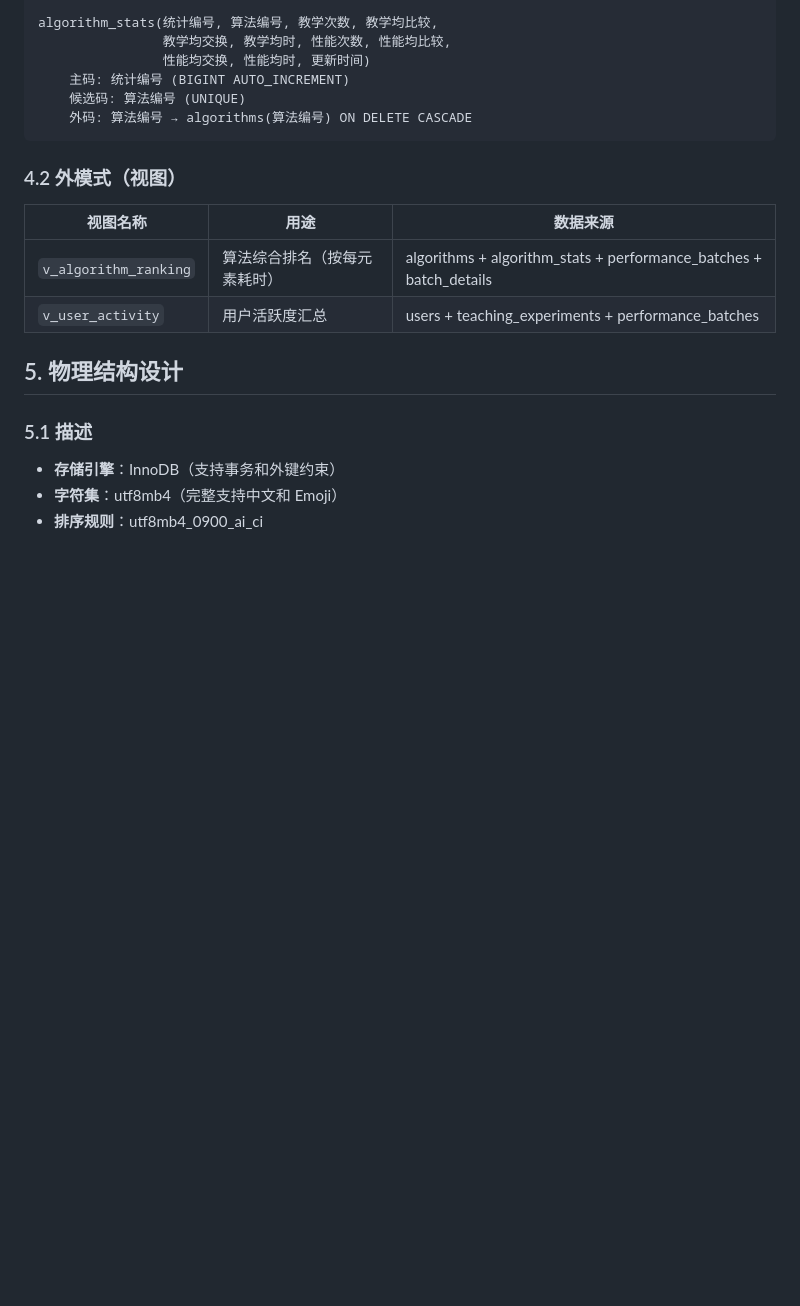
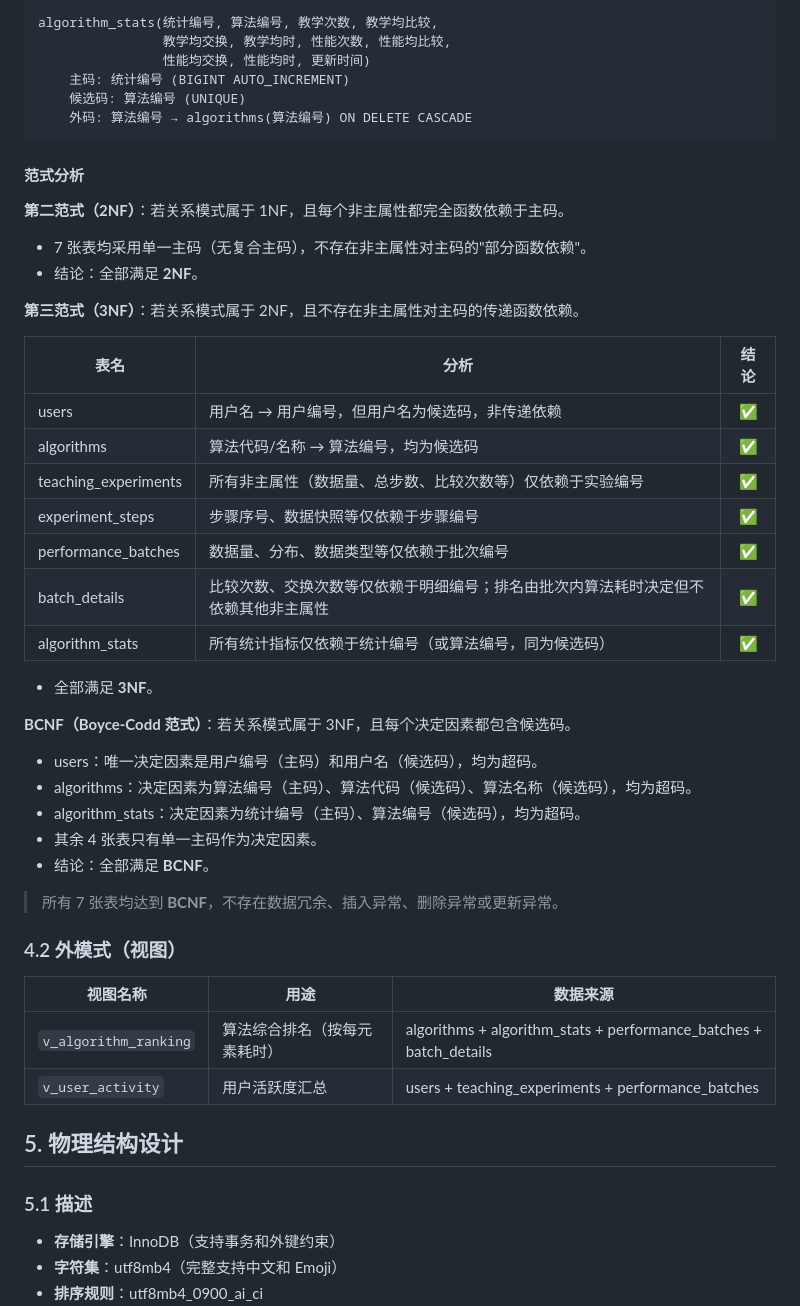
Before and after one commit to zhanzhan702/SortingAlgorithmVisualizationSystem, a Markdown page: 数据库课设文档.md, the part around the change. Rendered like a GitHub page; blank space fills up the shorter version.

Commit message:
docs: 4.1增加范式分析——7表均达BCNF(2NF→3NF→BCNF逐级判定)

````diff
--- a/数据库课设文档.md
+++ b/数据库课设文档.md
@@ -475,6 +475,37 @@ algorithm_stats(统计编号, 算法编号, 教学次数, 教学均比较,
     外码: 算法编号 → algorithms(算法编号) ON DELETE CASCADE
 ```
 
+#### 范式分析
+
+**第二范式（2NF）**：若关系模式属于 1NF，且每个非主属性都完全函数依赖于主码。
+
+- 7 张表均采用单一主码（无复合主码），不存在非主属性对主码的"部分函数依赖"。
+- 结论：全部满足 **2NF**。
+
+**第三范式（3NF）**：若关系模式属于 2NF，且不存在非主属性对主码的传递函数依赖。
+
+| 表名 | 分析 | 结论 |
+|------|------|:---:|
+| users | 用户名 → 用户编号，但用户名为候选码，非传递依赖 | ✅ |
+| algorithms | 算法代码/名称 → 算法编号，均为候选码 | ✅ |
+| teaching_experiments | 所有非主属性（数据量、总步数、比较次数等）仅依赖于实验编号 | ✅ |
+| experiment_steps | 步骤序号、数据快照等仅依赖于步骤编号 | ✅ |
+| performance_batches | 数据量、分布、数据类型等仅依赖于批次编号 | ✅ |
+| batch_details | 比较次数、交换次数等仅依赖于明细编号；排名由批次内算法耗时决定但不依赖其他非主属性 | ✅ |
+| algorithm_stats | 所有统计指标仅依赖于统计编号（或算法编号，同为候选码） | ✅ |
+
+- 全部满足 **3NF**。
+
+**BCNF（Boyce-Codd 范式）**：若关系模式属于 3NF，且每个决定因素都包含候选码。
+
+- users：唯一决定因素是用户编号（主码）和用户名（候选码），均为超码。
+- algorithms：决定因素为算法编号（主码）、算法代码（候选码）、算法名称（候选码），均为超码。
+- algorithm_stats：决定因素为统计编号（主码）、算法编号（候选码），均为超码。
+- 其余 4 张表只有单一主码作为决定因素。
+- 结论：全部满足 **BCNF**。
+
+> 所有 7 张表均达到 **BCNF**，不存在数据冗余、插入异常、删除异常或更新异常。
+
 ### 4.2 外模式（视图）
 
 | 视图名称              | 用途                         | 数据来源                                                           |
````
